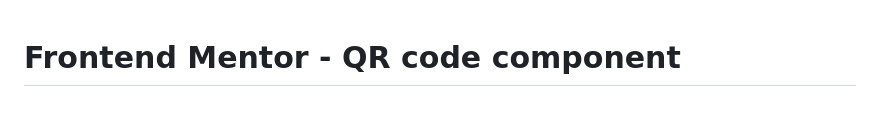
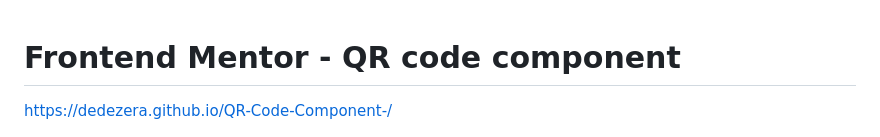
Before and after one commit to dedezera/QR-Code-Component-, a Markdown page: README.md, the part around the change. Rendered like a GitHub page; blank space fills up the shorter version.

```diff
--- a/README.md
+++ b/README.md
@@ -1,4 +1,6 @@
 # Frontend Mentor - QR code component
+
+https://dedezera.github.io/QR-Code-Component-/
 
 ![Design preview for the QR code component coding challenge](./design/desktop-preview.jpg)
 
```
